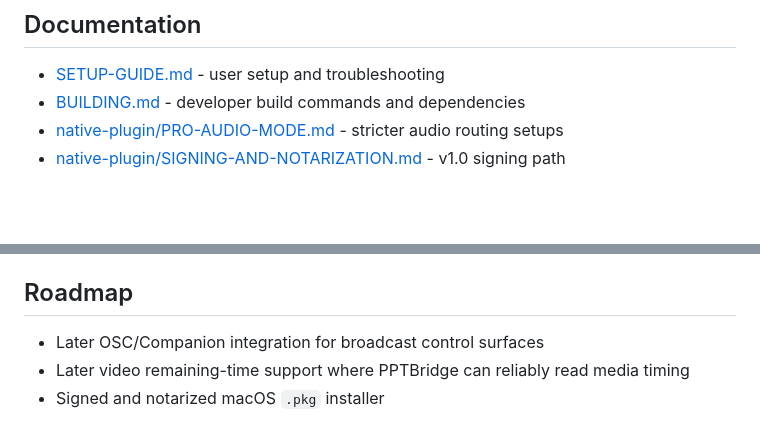
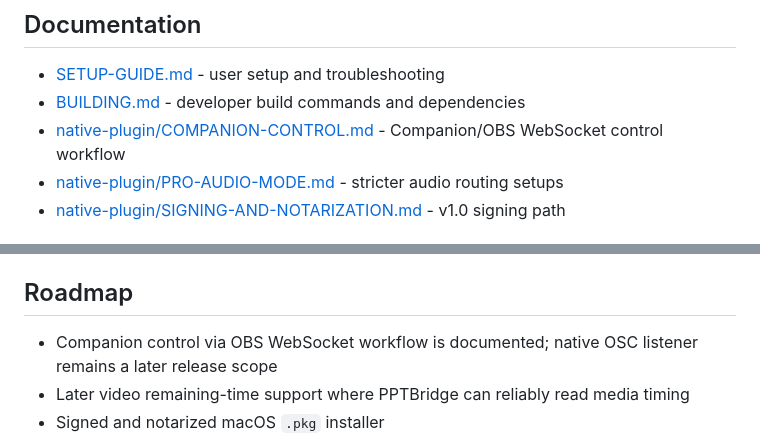
Before and after one commit to srdjankotarlic/pptbridge-sk-obs, a Markdown page: README.md, 2 parts joined by grey strips. Drawn GitHub-style; blank space fills up the shorter version.

```diff
--- a/README.md
+++ b/README.md
@@ -91,6 +91,7 @@ The v1.0 checklist lives in [Issue #1](https://github.com/srdjankotarlic/pptbrid
 
 - [SETUP-GUIDE.md](SETUP-GUIDE.md) - user setup and troubleshooting
 - [BUILDING.md](BUILDING.md) - developer build commands and dependencies
+- [native-plugin/COMPANION-CONTROL.md](native-plugin/COMPANION-CONTROL.md) - Companion/OBS WebSocket control workflow
 - [native-plugin/PRO-AUDIO-MODE.md](native-plugin/PRO-AUDIO-MODE.md) - stricter audio routing setups
 - [native-plugin/SIGNING-AND-NOTARIZATION.md](native-plugin/SIGNING-AND-NOTARIZATION.md) - v1.0 signing path
 
@@ -114,7 +115,7 @@ When reporting a bug, include your macOS version, Mac type, OBS version, PowerPo
 
 ## Roadmap
 
-- Later OSC/Companion integration for broadcast control surfaces
+- Companion control via OBS WebSocket workflow is documented; native OSC listener remains a later release scope
 - Later video remaining-time support where PPTBridge can reliably read media timing
 - Signed and notarized macOS `.pkg` installer
 - Second-Mac clean install verification
```
Also changed, not shown: native-plugin/COMPANION-CONTROL.md (added, +141 -0 lines), native-plugin/README.md (+2 -0 lines).
